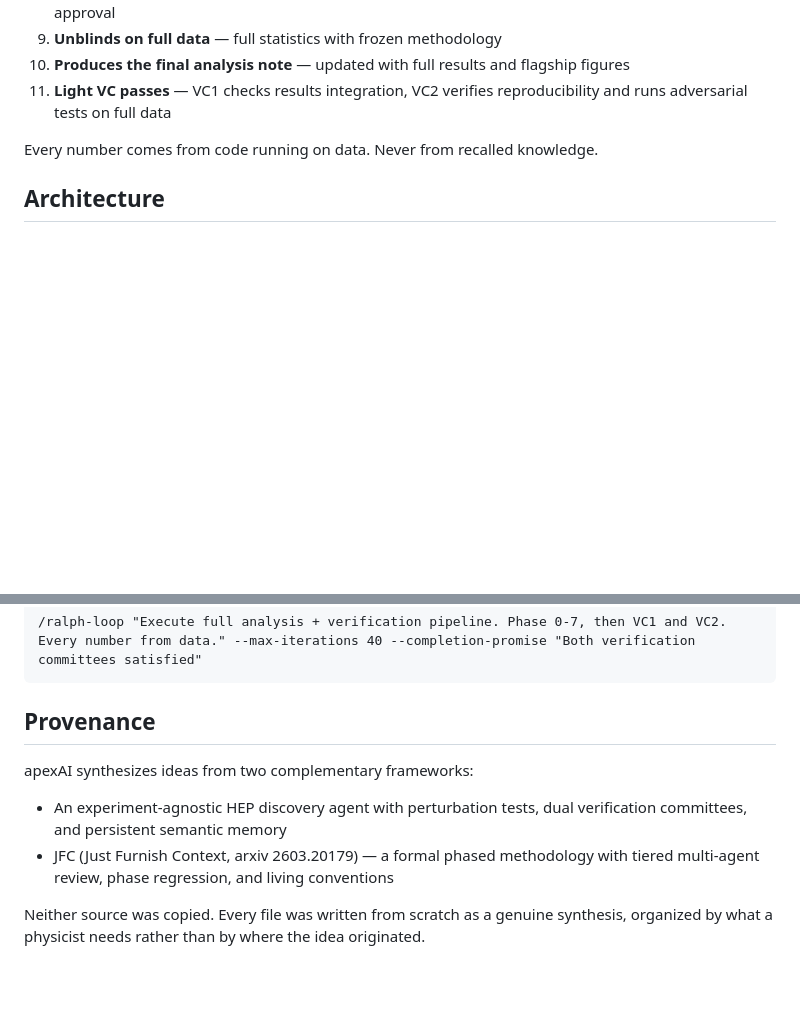
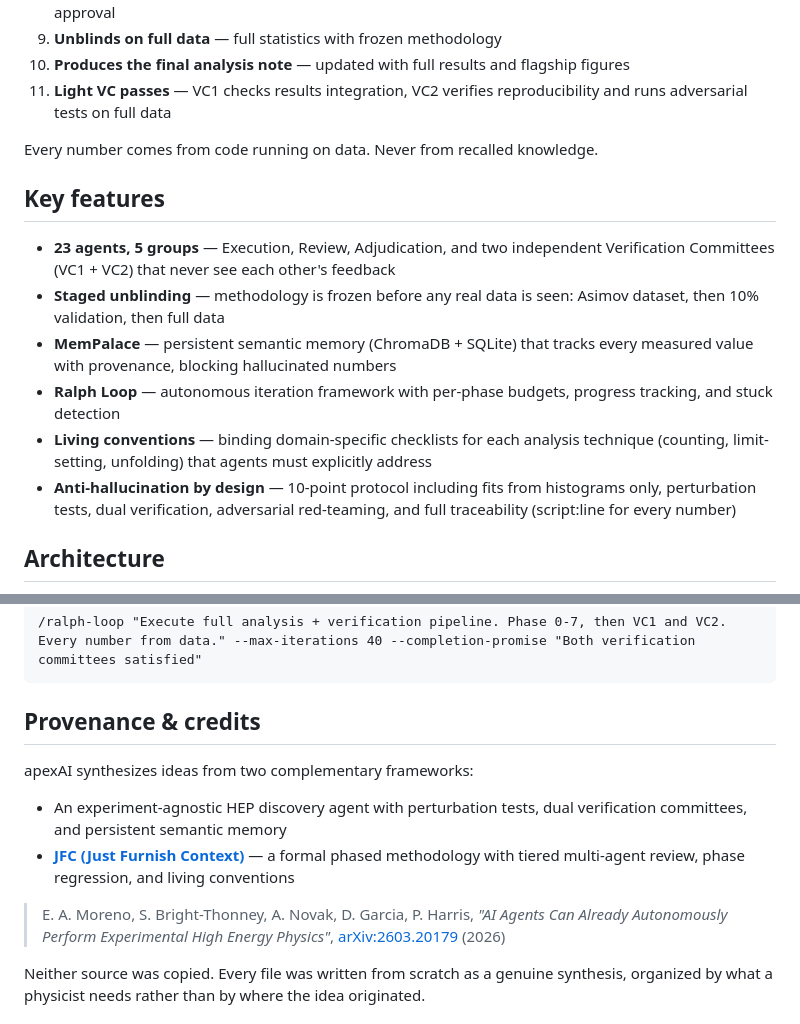
Before and after one commit to ArghyaRanjanDas/apexAI, a Markdown page: README.md, 2 parts joined by grey strips. Drawn GitHub-style; blank space fills up the shorter version.

````diff
--- a/README.md
+++ b/README.md
@@ -21,5 +25,14 @@ executes, reviews, and documents a publication-quality measurement or search
 
 Every number comes from code running on data. Never from recalled knowledge.
 
+## Key features
+
+- **23 agents, 5 groups** — Execution, Review, Adjudication, and two independent Verification Committees (VC1 + VC2) that never see each other's feedback
+- **Staged unblinding** — methodology is frozen before any real data is seen: Asimov dataset, then 10% validation, then full data
+- **MemPalace** — persistent semantic memory (ChromaDB + SQLite) that tracks every measured value with provenance, blocking hallucinated numbers
+- **Ralph Loop** — autonomous iteration framework with per-phase budgets, progress tracking, and stuck detection
+- **Living conventions** — binding domain-specific checklists for each analysis technique (counting, limit-setting, unfolding) that agents must explicitly address
+- **Anti-hallucination by design** — 10-point protocol including fits from histograms only, perturbation tests, dual verification, adversarial red-teaming, and full traceability (script:line for every number)
+
 ## Architecture
 
@@ -165,13 +152,19 @@ For autonomous iteration:
 /ralph-loop "Execute full analysis + verification pipeline. Phase 0-7, then VC1 and VC2. Every number from data." --max-iterations 40 --completion-promise "Both verification committees satisfied"
 ```
 
-## Provenance
+## Provenance & credits
 
 apexAI synthesizes ideas from two complementary frameworks:
+
 - An experiment-agnostic HEP discovery agent with perturbation tests, dual
   verification committees, and persistent semantic memory
-- JFC (Just Furnish Context, arxiv 2603.20179) — a formal phased methodology
-  with tiered multi-agent review, phase regression, and living conventions
+- **[JFC (Just Furnish Context)](https://github.com/jfc-mit/jfc)** — a formal
+  phased methodology with tiered multi-agent review, phase regression, and
+  living conventions
+
+> E. A. Moreno, S. Bright-Thonney, A. Novak, D. Garcia, P. Harris,
+> *"AI Agents Can Already Autonomously Perform Experimental High Energy Physics"*,
+> [arXiv:2603.20179](https://arxiv.org/abs/2603.20179) (2026)
 
 Neither source was copied. Every file was written from scratch as a genuine
 synthesis, organized by what a physicist needs rather than by where the idea
````
Also changed, not shown: other parts of README.md (+33 -55 lines).
